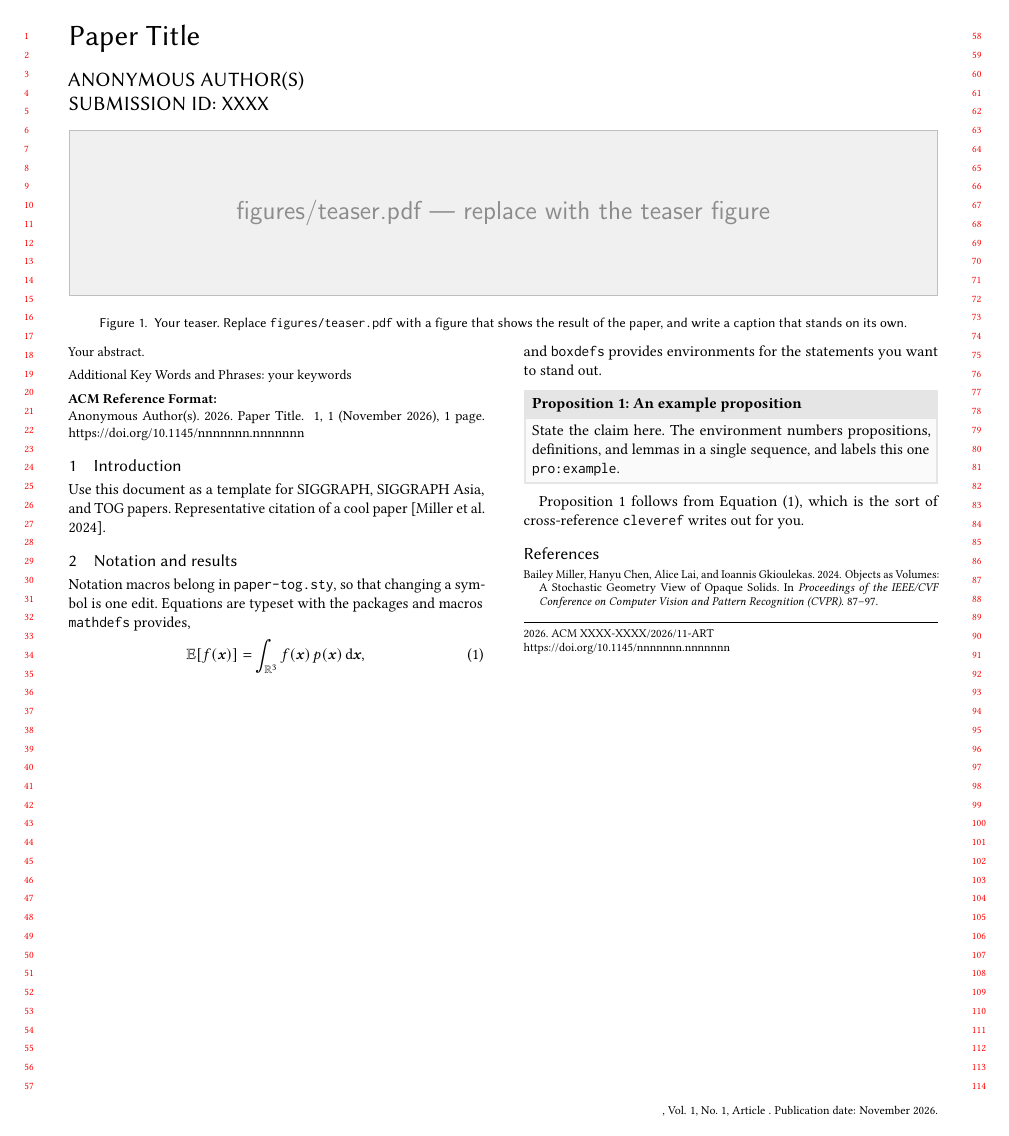
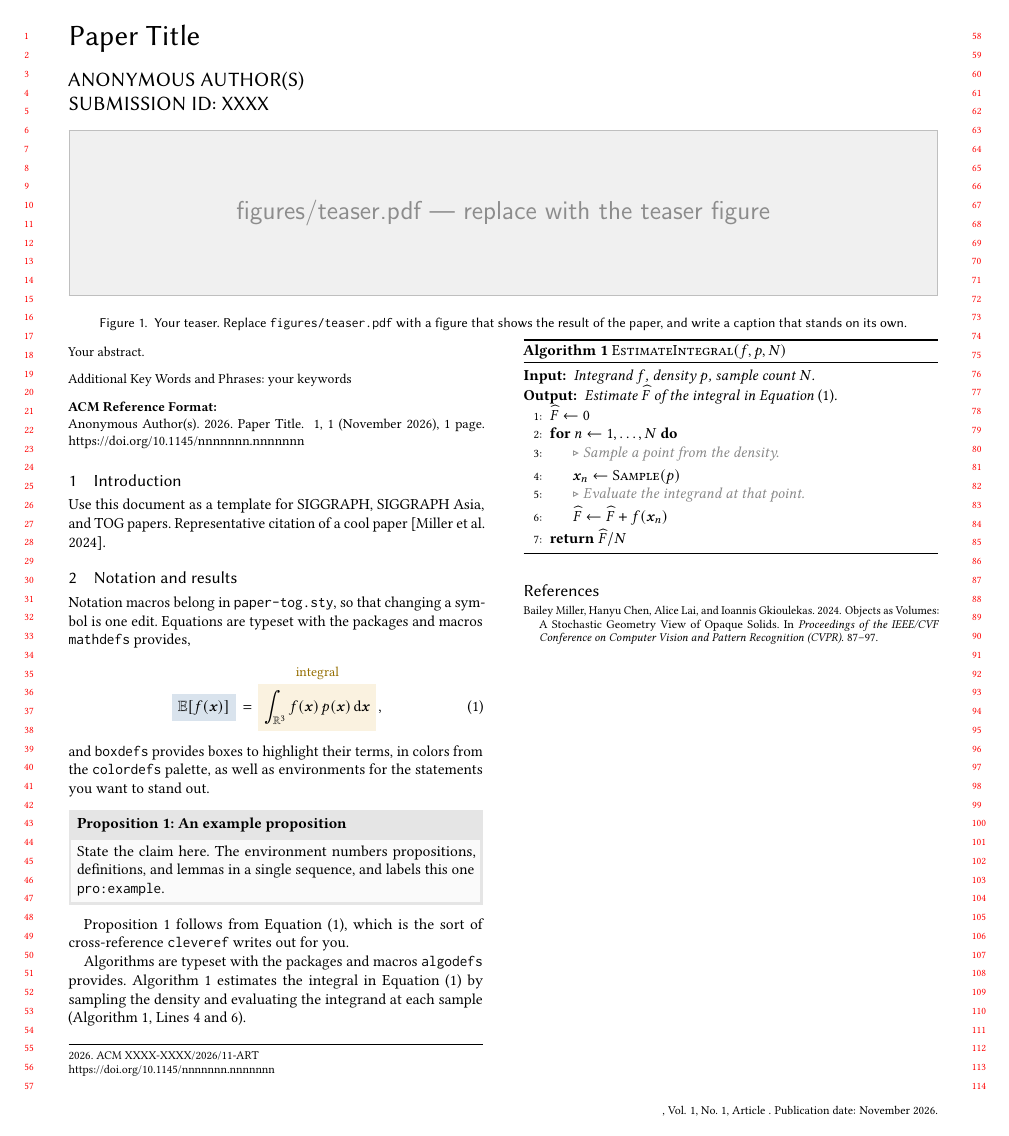
Before and after one commit to cmu-ci-lab/paper-tog-template, a LaTeX paper (paper-tog.tex, which reads acmart.cls): the whole page. Compiled offline with pdfLaTeX.

Commit message:
Update template examples and style files, add line references in algorithms

```diff
--- a/acmart.cls
+++ b/acmart.cls
@@ -39,12 +40,15 @@
 
 \NeedsTeXFormat{LaTeX2e}
 \ProvidesClass{acmart}
-[2025/08/27 v2.16 Typesetting articles for the Association for Computing Machinery]
+[2026/11/01 v2.21 Typesetting articles for the Association for Computing Machinery]
 \def\@classname{acmart}
 \InputIfFileExists{acmart-preload-hook.tex}{%
   \ClassWarning{\@classname}{%
     I am loading acmart-preload-hook.tex. You are fully responsible
     for any problems from now on.}}{}
+\providecommand{\IfDocumentMetadataTF}{\@secondoftwo}
+\providecommand{\IfDocumentMetadataT}{\@gobble}
+\providecommand{\IfDocumentMetadataF}{\@firstofone}
 \RequirePackage{xkeyval}
 \RequirePackage{xstring}
 \RequirePackage{iftex}
@@ -172,7 +176,12 @@
 \DeclareOptionX{language}{%
   \ifx\ACM@languages\@empty
   \gdef\ACM@languages{english}\fi
-  \g@addto@macro\ACM@languages{, #1}}
+  \g@addto@macro\ACM@languages{, #1}%
+  \def\@tempa{#1}%
+  \def\@tempb{spanish}%
+  \ifx\@tempb\@tempa\relax
+    \g@addto@macro\ACM@languages{, es-noquoting}%
+  \fi}
 \DeclareOptionX{draft}{\PassOptionsToClass{\CurrentOption}{amsart}}
 \DeclareOptionX{*}{\PassOptionsToClass{\CurrentOption}{amsart}}
 \ProcessOptionsX
@@ -181,6 +190,7 @@
 \newif\if@ACM@journal
 \newif\if@ACM@journal@bibstrip
 \newif\if@ACM@journal@bibstrip@or@tog
+\newif\if@ACM@addressesinfootnote
 \newif\if@ACM@sigchiamode
 \newif\if@ACM@engage
 \@ACM@engagefalse
@@ -249,9 +259,14 @@
 \if@ACM@journal
   \@ACM@journal@bibstriptrue
   \@ACM@journal@bibstrip@or@togtrue
+  \@ACM@addressesinfootnotetrue
 \else
  \@ACM@journal@bibstripfalse
 \fi
+\let\@startsection@kernel\@startsection
+\let\@xsect@kernel\@xsect
+\let\@sect@kernel\@sect
+\let\@ssect@kernel\@ssect
 \ifx\ACM@fontsize\@empty
   \ifcase\ACM@format@nr
   \relax % manuscript
@@ -467,97 +482,13 @@
     command. Please move it!}\fi
   \ACM@lang@check{translatedabstract}%
   \g@addto@macro\@translatedabstracts{\bgroup#1\egroup}}
-\def\@startsection#1#2#3#4#5#6{%
-  \if@noskipsec \leavevmode \fi
-  \par
-  \@tempskipa #4\relax
-  \@afterindenttrue
-  \ifdim \@tempskipa <\z@
-    \@tempskipa -\@tempskipa \@afterindentfalse
-  \fi
-  \if@nobreak
-    \everypar{}%
-  \else
-    \addpenalty\@secpenalty\addvspace\@tempskipa
-  \fi
-  \@ifstar
-    {\@ssect{#3}{#4}{#5}{#6}}%
-    {\@dblarg{\@sect{#1}{#2}{#3}{#4}{#5}{#6}}}}
+\let\@startsection\@startsection@kernel
 \def\@sect#1#2#3#4#5#6[#7]#8{%
-  \edef\@toclevel{\ifnum#2=\@m 0\else\number#2\fi}%
-  \ifnum #2>\c@secnumdepth
-    \let\@svsec\@empty
-  \else
-    \refstepcounter{#1}%
-    \protected@edef\@svsec{\@seccntformat{#1}\relax}%
-  \fi
-  \@tempskipa #5\relax
-  \ifdim \@tempskipa>\z@
-    \begingroup
-      #6{%
-        \@hangfrom{\hskip #3\relax\@svsec}%
-          \interlinepenalty \@M #8\@@par}%
-    \endgroup
-    \csname #1mark\endcsname{#7}%
-    \ifnum #2>\c@secnumdepth \else
-        \@tochangmeasure{\csname the#1\endcsname}%
-    \fi
-    \addcontentsline{toc}{#1}{%
-      \ifnum #2>\c@secnumdepth \else
-        \protect\numberline{\csname the#1\endcsname}%
-      \fi
-      #7}%
-  \else
-    \def\@svsechd{%
-      #6{\hskip #3\relax
-      \@svsec #8}%
-      \csname #1mark\endcsname{#7}%
-      \ifnum #2>\c@secnumdepth \else
-        \@tochangmeasure{\csname the#1\endcsname\space}%
-      \fi
-      \addcontentsline{toc}{#1}{%
-        \ifnum #2>\c@secnumdepth \else
-          \protect\numberline{\csname the#1\endcsname}%
-        \fi
-        #7}}%
-  \fi
-  \@xsect{#5}}
-\def\@xsect#1{%
-  \@tempskipa #1\relax
-  \ifdim \@tempskipa>\z@
-    \par \nobreak
-    \vskip \@tempskipa
-    \@afterheading
-  \else
-    \@nobreakfalse
-    \global\@noskipsectrue
-    \everypar{%
-      \if@noskipsec
-        \global\@noskipsecfalse
-       {\setbox\z@\lastbox}%
-        \clubpenalty\@M
-        \begingroup \@svsechd \endgroup
-        \unskip
-        \@tempskipa #1\relax
-        \hskip -\@tempskipa
-      \else
-        \clubpenalty \@clubpenalty
-        \everypar{}%
-      \fi}%
-  \fi
-  \ignorespaces}
-\def\@ssect#1#2#3#4#5{%
-  \@tempskipa #3\relax
-  \ifdim \@tempskipa>\z@
-    \begingroup
-      #4{%
-        \@hangfrom{\hskip #1}%
-          \interlinepenalty \@M #5\@@par}%
-    \endgroup
-  \else
-    \def\@svsechd{#4{\hskip #1\relax #5}}%
-  \fi
-  \@xsect{#3}}
+  \ifnum #2>\c@secnumdepth \else
+    \@tochangmeasure{\csname the#1\endcsname}\fi
+  \@sect@kernel{#1}{#2}{#3}{#4}{#5}{#6}[#7]{#8}}
+\let\@ssect\@ssect@kernel
+\let\@xsect\@xsect@kernel
 \def\@seccntformat#1{\csname the#1\endcsname\quad}
 \def\@starttoc#1#2{\begingroup\makeatletter
   \setTrue{#1}%
@@ -893,6 +824,7 @@
 \newif\if@undescribed@images
 \@undescribed@imagesfalse
 \newcommand\Description[2][]{\global\@Description@presenttrue\ignorespaces}
+\IfDocumentMetadataF{%
 \AtEndDocument{\if@undescribed@images
   \ClassWarningNoLine{\@classname}{Some images may lack
     descriptions.\MessageBreak
@@ -982,6 +915,33 @@
   \or % acmcp
   \fi
 \fi
+\ExplSyntaxOn
+\IfDocumentMetadataT{%
+  \RemoveFromHook{begindocument}[latex-lab-testphase-float]
+  \socket_new_plug:nnn{tagsupport/parbox/before}{caption}
+  {
+    \tagpdfparaOn %restart para tagging
+    \tl_if_empty:NTF\@current@float@struct
+    {
+      \tag_struct_begin:n{tag=Caption,firstkid}
+    }
+    {
+      \tag_struct_begin:n{tag=Caption,parent=\@current@float@struct,firstkid}
+    }
+  }
+  \socket_new_plug:nnn{tagsupport/parbox/after}{caption}
+  {
+    \tag_struct_end:
+  }
+  \l@addto@macro\caption@beginex@hook{%
+    \tagpdfparaOff %leavevmode in parbox should not start paragraph structure
+    \AssignSocketPlug{tagsupport/parbox/before}{caption}
+    \AssignSocketPlug{tagsupport/parbox/after}{caption}}
+}
+\ExplSyntaxOff
+\IfDocumentMetadataT{%
+  \tagpdfsetup{table/header-rows={1}}
+}
 \newfloat{sidebar}{}{sbar}
 \floatname{sidebar}{Sidebar}
 \renewenvironment{sidebar}{\Collect@Body\@sidebar}{}
@@ -1178,11 +1138,11 @@
   \def\@journalNameShort{ACM J. Comput. Sustain. Soc.}%
   \def\@permissionCodeOne{2834-5533}%
   \def\@permissionCodeTwo{2834-5533}%
-\or % ACMJCDS
+\or % ACMJDS
   \def\@journalName{ACM Journal of Data Science}%
   \def\@journalNameShort{ACM J. Data Sci.}%
-  \def\@permissionCodeOne{0000-0000}%
-  \def\@permissionCodeTwo{0000-0000}%
+  \def\@permissionCodeOne{3069-3497}%
+  \def\@permissionCodeTwo{3069-3497}%
 \or % AILET
   \def\@journalName{ACM AI Letters}%
   \def\@journalNameShort{ACM AI Lett.}%
@@ -1251,8 +1211,8 @@
   \def\@permissionCodeOne{1936-1955}%
   \def\@permissionCodeTwo{1936-1963}%
 \or % JDS
-  \def\@journalName{ACM/IMS Journal of Data Science}%
-  \def\@journalNameShort{ACM/IMS J. Data Sci.}%
+  \def\@journalName{ACM Journal of Data Science}%
+  \def\@journalNameShort{ACM J. Data Sci.}%
   \def\@permissionCodeOne{2831-3194}%
   \def\@permissionCodeTwo{2831-3194}%
 \or % JEA
@@ -1370,8 +1330,8 @@
   \def\@permissionCodeOne{2378-962X}%
   \def\@permissionCodeTwo{2378-9638}%
 \or % TDS
-  \def\@journalName{ACM/IMS Transactions on Data Science}%
-  \def\@journalNameShort{ACM/IMS Trans. Data Sci.}%
+  \def\@journalName{ACM Transactions on Data Science}%
+  \def\@journalNameShort{ACM Trans. Data Sci.}%
   \def\@permissionCodeOne{2577-3224}%
 \or % TEAC
   \def\@journalName{ACM Transactions on Economics and Computation}%
@@ -1573,7 +1533,8 @@
 }%
 \def\acmJournal#1{\setkeys{ACM}{acmJournal=#1}%
   \global\@ACM@journal@bibstriptrue
-  \global\@ACM@journal@bibstrip@or@togtrue}
+  \global\@ACM@journal@bibstrip@or@togtrue
+  \global\@ACM@addressesinfootnotetrue}
 \def\@journalCode@nr{0}
 \def\@journalName{}%
 \def\@journalNameShort{\@journalName}%
@@ -1588,6 +1549,10 @@
     \gdef\acmConference@shortname{#2}%
   \fi
   \global\@ACM@journal@bibstripfalse
+  \ifnum\ACM@format@nr=1\relax % acmsmall
+    \global\@ACM@journal@bibstrip@or@togfalse
+    \settopmatter{printfolios=false}%
+  \fi
   \ifx\@acmBooktitle\@empty\relax
     \acmBooktitle{Proceedings of \acmConference@name
       \ifx\acmConference@name\acmConference@shortname\else
@@ -1678,7 +1643,7 @@
   \def\position##1{\ignorespaces}%
   \def\institution##1{##1\ignorespaces}%
   \def\department{\@ifnextchar[{\@department}{\@department[]}}%
-  \def\@department[##1]##2{##2, \ignorespaces}%
+  \def\@department[##1]##2{, ##2 \ignorespaces}%
   \let\city\position
   \let\state\position
   \let\country\position
@@ -1704,7 +1669,11 @@
   \selectlanguage{#1}%
   {\@specialsection{\keywordsname}%
     \noindent#2\par}\egroup}
-\def\@titlenotes{}
+\def\@titlenotes{%
+  \if@ACM@corresponding@present
+   \footnotetext[1]{Corresponding author}%
+  \fi
+}
 \def\titlenote#1{%
   \g@addto@macro\@title{\footnotemark}%
   \if@ACM@anonymous
@@ -1730,6 +1699,20 @@
     \g@addto@macro\@authornotes{%
       \stepcounter{footnote}\footnotetext{#1}}%
   \fi}
+\newif\if@ACM@corresponding@present
+\@ACM@corresponding@presentfalse
+\newcommand\correspondingauthor{%
+  \if@ACM@anonymous\else
+    \if@ACM@corresponding@present
+        \ClassError{\@classname}{You can have no more than one
+          corresponding author}
+    \fi
+    \@ACM@corresponding@presenttrue
+    \g@addto@macro\addresses{\@correspondingauthormark}%
+
+  \fi}
+\def\@correspondingauthormark{\g@addto@macro\@currentauthors{%
+    \advance\hfuzz by 5pt\relax\textsuperscript{*}\relax}}
 \newcommand\authornotemark[1][\relax]{%
   \if@ACM@anonymous\else
     \ifx#1\relax\relax\relax
@@ -2181,7 +2164,7 @@
    \IfEq{\ACM@cc@type}{zero}{%
      \def\ACM@CC@Url{https://creativecommons.org/publicdomain/zero/1.0}}{%
   \edef\ACM@CC@Url{https://creativecommons.org/licenses/\ACM@cc@type/\ACM@cc@version}}%
-   \href{\ACM@CC@Url}{\includegraphics[height=5ex]{doclicense-CC-\ACM@cc@type-88x31}}\\
+   \href{\ACM@CC@Url}{\includegraphics[height=5ex,artifact]{doclicense-CC-\ACM@cc@type-88x31}}\\
    \href{\ACM@CC@Url}{%
    This work is licensed under a Creative Commons
    \IfEq{\ACM@cc@type}{zero}{CC0 1.0 Universal}{%
@@ -2235,16 +2218,14 @@
   \let\@footnotemark\@footnotemark@nolink
   \let\@footnotetext\@footnotetext@nolink
   \renewcommand\thefootnote{\@fnsymbol\c@footnote}%
-  \renewcommand\@fnsymbol[1]{\ensuremath{\ifcase##1\or
-  \dagger\or \ddagger\or \S\or \P\or \|\or
-  \dagger\dagger\or \ddagger\ddagger\else\@ctrerr\fi}}% to get dagger for authornote
+  \setcounter{footnote}{1}%
   \hsize=\textwidth
   \def\@makefnmark{\hbox{\@textsuperscript{\@thefnmark}}}%
   \@mktitle\if@ACM@sigchiamode\else\@mkauthors\fi\@mkteasers
   \@printtopmatter
   \if@ACM@sigchiamode\@mkauthors\fi
-  \setcounter{footnote}{0}%
   \def\@makefnmark{\hbox{\@textsuperscript{\normalfont\@thefnmark}}}%
+  \setcounter{footnote}{1}%
   \@titlenotes
   \@subtitlenotes
   \@authornotes
@@ -2258,7 +2239,7 @@
   \if@ACM@acmcp\else
     \ifx\@empty\@authorsaddresses\else
        \if@ACM@anonymous\else
-         \if@ACM@journal@bibstrip@or@tog
+         \if@ACM@addressesinfootnote
            \footnotetextauthorsaddresses{%
              \def\par{\let\par\@par}\parindent\z@\@setauthorsaddresses}%
          \fi
@@ -2600,8 +2581,7 @@
 \def\@ACM@addtoaddress#1{%
   \ifvmode\else
     \if@ACM@affiliation@obeypunctuation\else
-    \setbox\@ACM@commabox=\hbox{, }%
-    \unskip\cleaders\copy\@ACM@commabox\hskip\wd\@ACM@commabox
+    \unskip,~%
   \fi\fi
   #1}
 \def\streetaddress#1{\ClassWarning{\@classname}{ACM no longer collects
@@ -2766,7 +2746,7 @@
   \def\and{\par}\normalbaselines
   \global\setbox\author@bx=\vtop{\if@ACM@sigchiamode\else\centering\fi
     \@authorfont\@currentauthors\par\@affiliationfont
-    \@currentaffiliation}\egroup
+    \@currentaffiliation\par}\egroup
   \box\author@bx\hspace{\author@bx@sep}%
   \gdef\@currentauthors{}%
   \gdef\@currentaffiliation{}}
@@ -2800,10 +2780,10 @@
   \gdef\and{}}%
   \def\email##1##2{\ifx\@currentaffiliation\@empty
     \gdef\@currentaffiliation{\bgroup
-      \mathchardef\UrlBreakPenalty=10000\nolinkurl{##2}\egroup}%
+      \mathchardef\UrlBreakPenalty=10000\href{mailto:##2}{##2}\egroup}%
   \else
     \g@addto@macro\@currentaffiliation{\par\bgroup
-      \mathchardef\UrlBreakPenalty=10000\nolinkurl{##2}\egroup}%
+      \mathchardef\UrlBreakPenalty=10000\href{mailto:##2}{##2}\egroup}%
   \fi}%
   \def\affiliation##1##2{\ifx\@currentaffiliation\@empty
     \gdef\@currentaffiliation{%
@@ -2846,9 +2826,9 @@
   \fi
   \gdef\and{}}%
   \def\email##1##2{\ifx\@currentaffiliation\@empty
-    \gdef\@currentaffiliation{\nolinkurl{##2}}%
+    \gdef\@currentaffiliation{\href{mailto:##2}{##2}}%
   \else
-    \g@addto@macro\@currentaffiliation{\par\nolinkurl{##2}}%
+    \g@addto@macro\@currentaffiliation{\par\href{mailto:##2}{##2}}%
   \fi}%
   \def\affiliation##1##2{\ifx\@currentaffiliation\@empty
     \gdef\@currentaffiliation{%
@@ -2886,7 +2866,7 @@
   \def\country##1{\unskip, ##1}%
   \def\and{\unskip; \gdef\@ACM@institution@separator{, }}%
   \def\@author##1{##1}%
-  \def\email##1##2{\unskip, \nolinkurl{##2}}%
+  \def\email##1##2{\unskip, \href{mailto:##2}{##2}}%
   \addresses
   \egroup}
 \AtEndDocument{\if@ACM@nonacm\else\if@ACM@journal
@@ -3609,6 +3589,8 @@
        #1:#2%
     \fi
   \fi}
+\newcommand\showISBNx[1]{ISBN~#1.}
+\newcommand\showISBNxiii[1]{ISBN-13~#1.}
 \def\theindex{\@restonecoltrue\if@twocolumn\@restonecolfalse\fi
   \columnseprule\z@ \columnsep 35\p@
   \@indextitlestyle
--- a/paper-tog.tex
+++ b/paper-tog.tex
@@ -50,10 +50,10 @@ Notation macros belong in \texttt{paper-tog.sty}, so that changing a symbol is o
 %
 \begin{equation}
 	\label{equ:example}
-	\E{f \paren{\bm{x}}} = \int_{\R^3} f \paren{\bm{x}} \, p \paren{\bm{x}} \ud \bm{x},
+	\mathboxnt{boxbg3}{\E{f \paren{\bm{x}}}} = \mathbox{boxtitle1}{boxbg1}{integral}{\int_{\R^3} f \paren{\bm{x}} \, p \paren{\bm{x}} \ud \bm{x}},
 \end{equation}
 %
-and \texttt{boxdefs} provides environments for the statements you want to stand out.
+and \texttt{boxdefs} provides boxes to highlight their terms, in colors from the \texttt{colordefs} palette, as well as environments for the statements you want to stand out.
 
 \begin{prp}{An example proposition}{example}
 	State the claim here. The environment numbers propositions, definitions, and lemmas in a single sequence, and labels this one \texttt{pro:example}.
@@ -61,6 +61,25 @@ and \texttt{boxdefs} provides environments for the statements you want to stand
 
 \Cref{pro:example} follows from \cref{equ:example}, which is the sort of cross-reference \texttt{cleveref} writes out for you.
 
+\begin{algorithm}[t]
+	\caption{\Proc{EstimateIntegral}$(f, p, N)$}
+	\label{alg:estimate}
+	\begin{algorithmic}[1]
+		\Require \textit{Integrand $f$, density $p$, sample count $N$.}
+		\Ensure \textit{Estimate $\widehat{F}$ of the integral in \cref{equ:example}.}
+		\State $\widehat{F} \gets 0$
+		\FORDO[$n \gets 1, \dots, N$]
+			\COMMENT[Sample a point from the density.]\ENDCOMMENT
+			\State $\bm{x}_n \gets \Proc{Sample}(p)$ \label{alg:estimate:sample}
+			\COMMENT[Evaluate the integrand at that point.]\ENDCOMMENT
+			\State $\widehat{F} \gets \widehat{F} + f \sparen{\bm{x}_n}$ \label{alg:estimate:evaluate}
+		\ENDFORDO
+		\RETURN[$\widehat{F} / N$]\ENDRETURN
+	\end{algorithmic}
+\end{algorithm}
+
+Algorithms are typeset with the packages and macros \texttt{algodefs} provides. \Cref{alg:estimate} estimates the integral in \cref{equ:example} by sampling the density and evaluating the integrand at each sample (\cref{alg:estimate:sample,alg:estimate:evaluate}).
+
 \bibliographystyle{ACM-Reference-Format}
 \bibliography{paper-tog}
 
```
Also changed, not shown: ACM-Reference-Format.bst (+29 -9 lines), acmart.cls (2 more changed lines).
